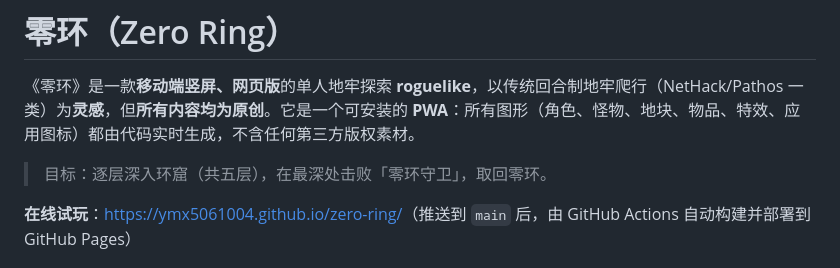
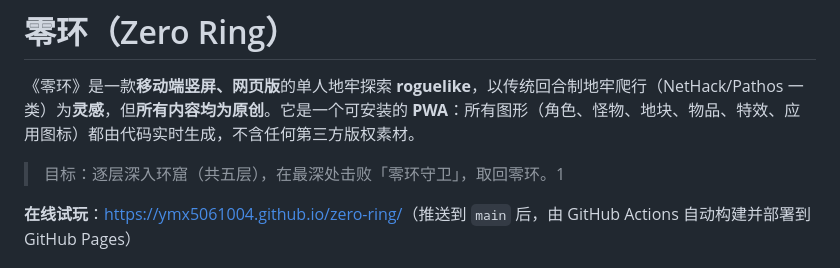
Before and after one commit to ymx5061004/zero-ring, a Markdown page: README.md, the part around the change. GitHub-like rendering.

```diff
--- a/README.md
+++ b/README.md
@@ -2,7 +2,7 @@
 
 《零环》是一款**移动端竖屏、网页版**的单人地牢探索 **roguelike**，以传统回合制地牢爬行（NetHack/Pathos 一类）为**灵感**，但**所有内容均为原创**。它是一个可安装的 **PWA**：所有图形（角色、怪物、地块、物品、特效、应用图标）都由代码实时生成，不含任何第三方版权素材。
 
-> 目标：逐层深入环窟（共五层），在最深处击败「零环守卫」，取回零环。
+> 目标：逐层深入环窟（共五层），在最深处击败「零环守卫」，取回零环。1
 
 **在线试玩**：<https://ymx5061004.github.io/zero-ring/>（推送到 `main` 后，由 GitHub Actions 自动构建并部署到 GitHub Pages）
 
```
